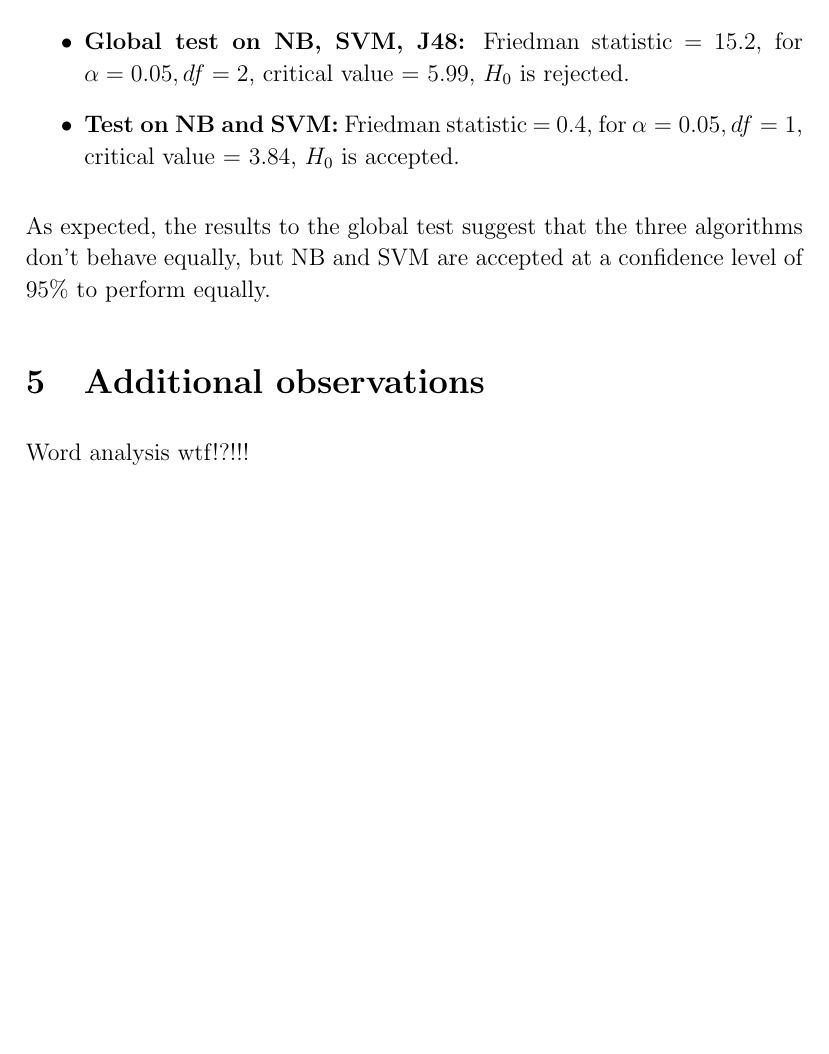
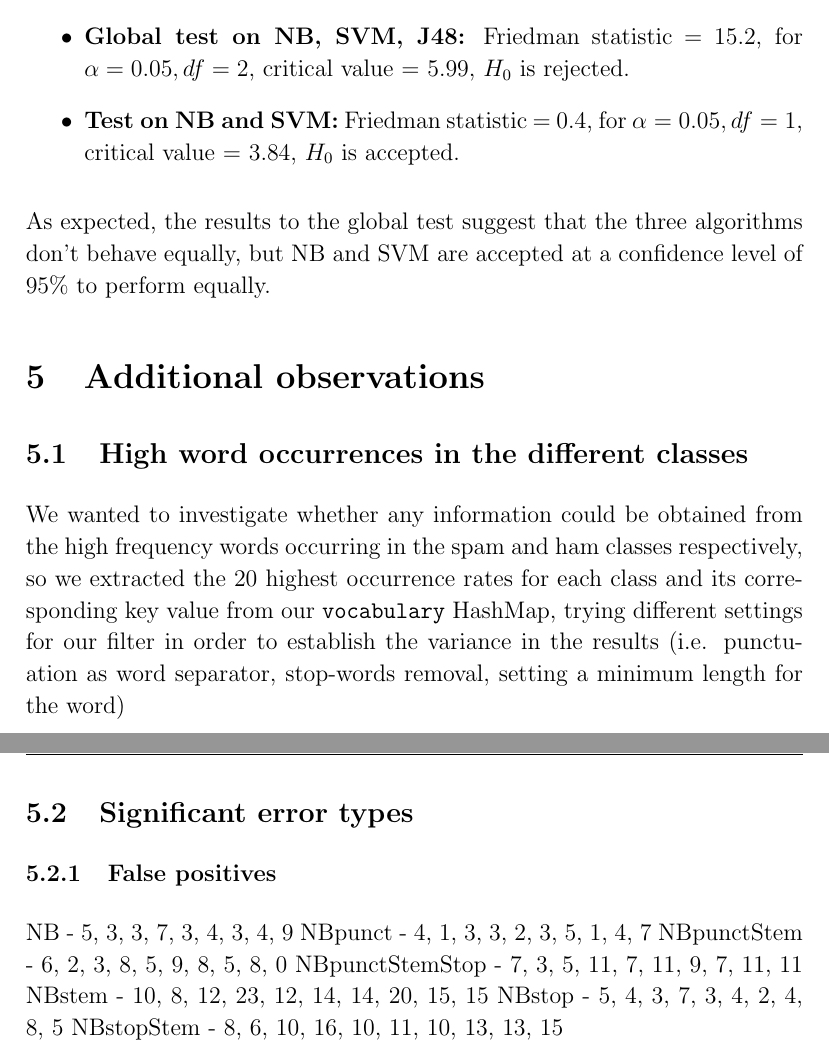
Before and after one commit to paeby/Spam-Filter-project, a LaTeX document (doc/Report.tex): part of page 14 of 14 before the commit and two parts of pages 14 and 15 of 15 after it, the two joined at a grey line, cut so that both start at the same text, the shorter picture padded with empty space. Compiled offline with pdfLaTeX.

Commit message:
More tex

```diff
--- a/doc/Report.tex
+++ b/doc/Report.tex
@@ -355,6 +359,18 @@ From the above results, we would expect the Friedman test to yield a result that
 As expected, the results to the global test suggest that the three algorithms don't behave equally, but NB and SVM are accepted at a confidence level of 95\% to perform equally.
 
 \section{Additional observations}
-Word analysis wtf!?!!!
+\subsection{High word occurrences in the different classes}
+We wanted to investigate whether any information could be obtained from the high frequency words occurring in the spam and ham classes respectively, so we extracted the 20 highest occurrence rates for each class and its corresponding key value from our \texttt{vocabulary} HashMap, trying different settings for our filter in order to establish the variance in the results (i.e. punctuation as word separator, stop-words removal, setting a minimum length for the word)
+
+\subsection{Significant error types}
+\subsubsection{False positives}
+NB - 5, 3, 3, 7, 3, 4, 3, 4, 9
+NBpunct - 4, 1, 3, 3, 2, 3, 5, 1, 4, 7
+NBpunctStem - 6, 2, 3, 8, 5, 9, 8, 5, 8, 0
+NBpunctStemStop - 7, 3, 5, 11, 7, 11, 9, 7, 11, 11
+NBstem - 10, 8, 12, 23, 12, 14, 14, 20, 15, 15
+NBstop - 5, 4, 3, 7, 3, 4, 2, 4, 8, 5
+NBstopStem - 8, 6, 10, 16, 10, 11, 10, 13, 13, 15
+
 
 \end{document}
```
Also changed, not shown: doc/Report.pdf, doc/Report.tex (4 more changed lines).
